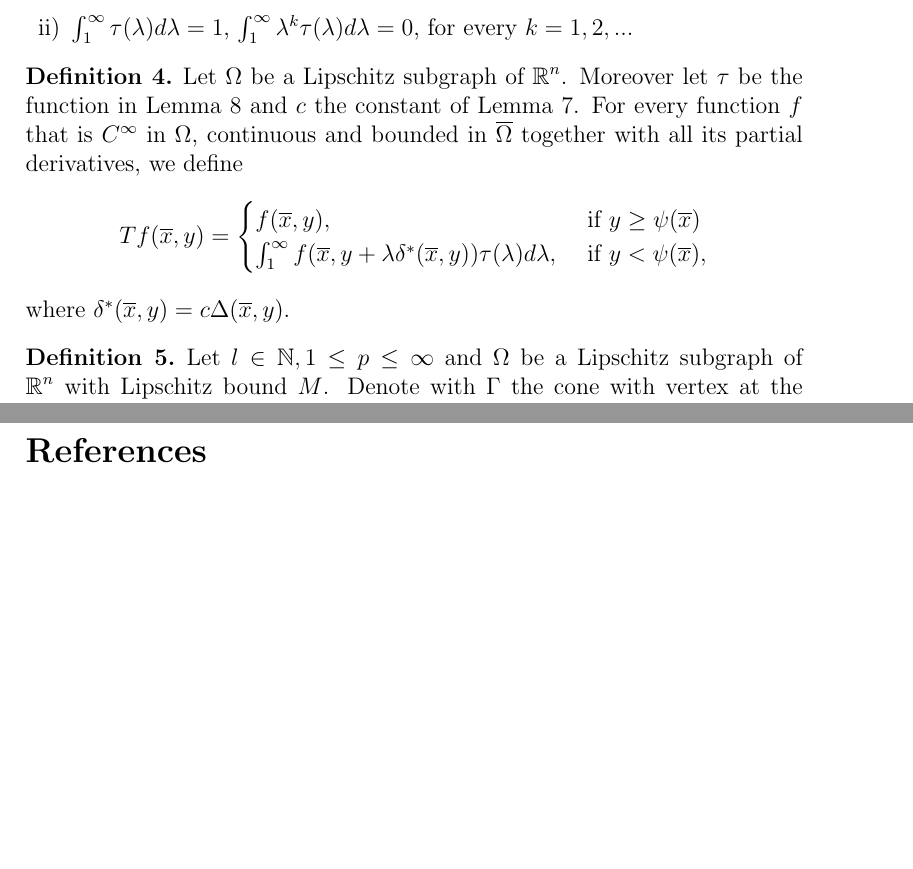
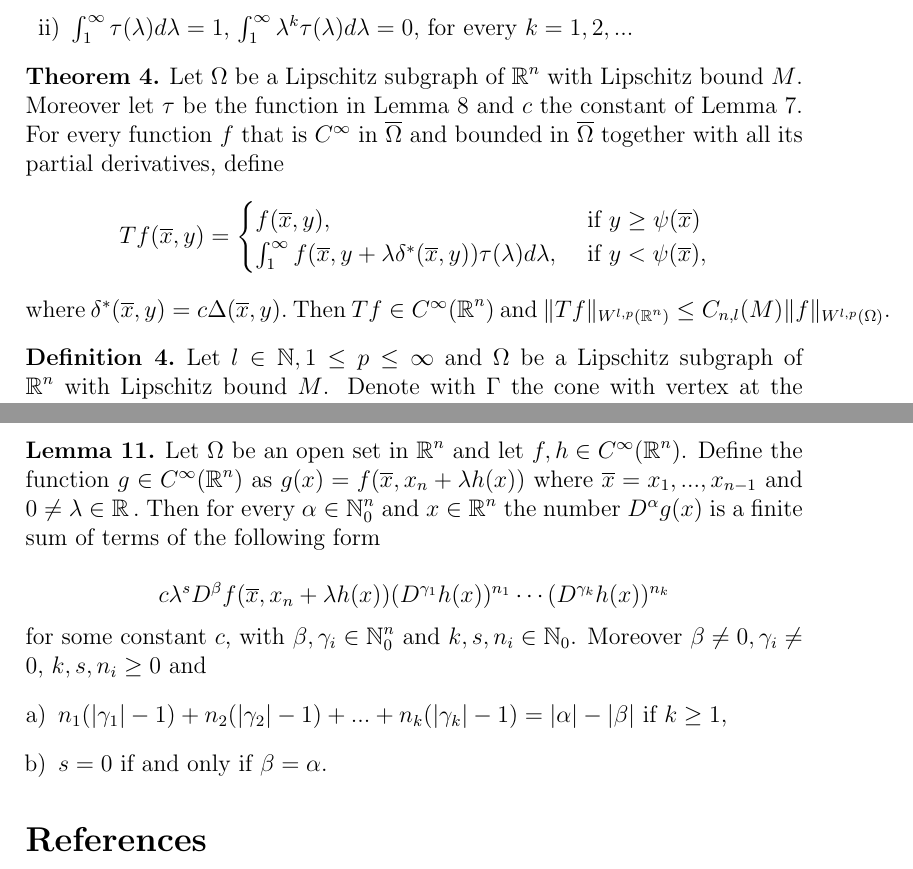
Before and after one commit to IYViolo/Tesi, a LaTeX document (tesi.tex): two parts of pages 17 and 23 of 23, joined at a grey line, cut so that both start at the same text, the shorter picture padded with empty space. Compiled offline with pdfLaTeX.

Commit message:
inizio lemma derivate

```diff
--- a/tesi.tex
+++ b/tesi.tex
@@ -509,14 +509,14 @@ There exists a continuous function $\tau$ defined in $[1,\infty)$ satisfying
 \end{lemma}
 
 
-\begin{definition}Let $\Omega$ be a Lipschitz subgraph of $\rr^n$. Moreover let $\tau$ be the function in Lemma \ref{lemma2} and $c$ the constant of Lemma \ref{lemma1}. For every function $f$ that is $C^\infty$ in $\Omega$, continuous and bounded in $\overline \Omega$ together with all its partial derivatives, we define
+\begin{theorem}Let $\Omega$ be a Lipschitz subgraph of $\rr^n$ with Lipschitz bound $M$. Moreover let $\tau$ be the function in Lemma \ref{lemma2} and $c$ the constant of Lemma \ref{lemma1}. For every function $f$ that is $C^\infty$ in $\overline \Omega$ and bounded in $\overline \Omega$ together with all its partial derivatives, define
 \[ Tf(\overline x, y)= \begin{cases}
 						f(\overline x, y), & \text{ if } y\ge\psi(\overline x) \\
 						\int_1^\infty f(\overline x, y+ \lambda \delta^*(\overline x,y))\tau(\lambda)d\lambda, & \text{ if } y<\psi(\overline x),
 \end{cases}
 \]
-where $\delta^*(\overline x,y)=c\Delta(\overline x, y).$
-\end{definition}
+where $\delta^*(\overline x,y)=c\Delta(\overline x, y).$ Then $Tf \in C^\infty(\rr^n)$ and $\| Tf\|_{W^{l,p}(\rr^n)}\le C_{n,l}(M) \| f\|_{W^{l,p}(\Omega)} .$
+\end{theorem}
 
 \begin{definition}Let $l \in \nn,1\le p \le \infty$ and $\Omega$ be a Lipschitz subgraph of $\rr^n$ with Lipschitz bound $M$. Denote with $\Gamma$ the cone with vertex at the origin given by $\Gamma=\{(\overline x, y) \in \rr^n \ | \ M |\overline x|<|y|, y<0 \}$. Suppose now that $\eta \in C^\infty_c(\rr^n)$ is a non-negative function with total integral 1 and which support is contained in $\Gamma.$ Then for every $f \in W^{l,p}(\Omega)$ we define
 \[ Sf = \lim_{\varepsilon \to 0} Tf_\varepsilon \]
@@ -630,6 +630,21 @@ One can observe that the sets $S'_k$ have the same property as the sets $S_k$ in
 \[ \frac{1}{\psi(r/2)^{\frac{1}{p}}} \| Tf\|_{L^p(Q^-)} \le c \| f\|_{M_p^\phi(\Omega)} \]
 for some constant $c$ depending only on $n$ and $\Lip \psi$. Finally it's immediate to verify that $\| f\|_{L^p(Q^+)} \le \phi(r/2)^{\frac{1}{p}} \| f\|_{M_p^\phi(\Omega)}.$ This concludes the proof of case 3.
 \end{proof}
+
+\begin{lemma}
+Let $\Omega$ be an open set in $\rr^n$ and let $f,h \in C^\infty(\rr^n)$. Define the function $g\in C^\infty(\rr^n)$ as $g(x)=f(\overline x, x_n+\lambda h(x))$ where $\overline x=x_1,...,x_{n-1}$ and $0\neq\lambda \in \rr.$ Then for every $\alpha \in \nn_0^n$ and $x \in \rr^n$ the number $D^\alpha g(x)$ is a finite sum of terms of the following form
+
+\[
+c\lambda^s D^{\beta} f(\overline x, x_n+\lambda h(x))(D^{\gamma_1}h(x))^{n_1}\cdots (D^{\gamma_k}h(x))^{n_k}
+\]
+for some constant $c$, with $\beta,\gamma_i \in \nn_0^n $ and $k,s,n_i \in \nn_0$. Moreover $\beta\neq 0,\gamma_i\neq0$, $k,s,n_i\ge 0$ and
+\begin{enumerate}[a)]
+\item $n_1(|\gamma_1|-1)+n_2(|\gamma_2|-1)+...+n_k(|\gamma_k|-1)=|\alpha|-|\beta|$ if $k\ge1$,
+\item  $s=0$ if and only if $\beta=\alpha$.
+\end{enumerate}
+
+\end{lemma}
+
 \bibliographystyle{plain}
 \bibliography{biblio}
 
```
Also changed, not shown: tesi.pdf.
